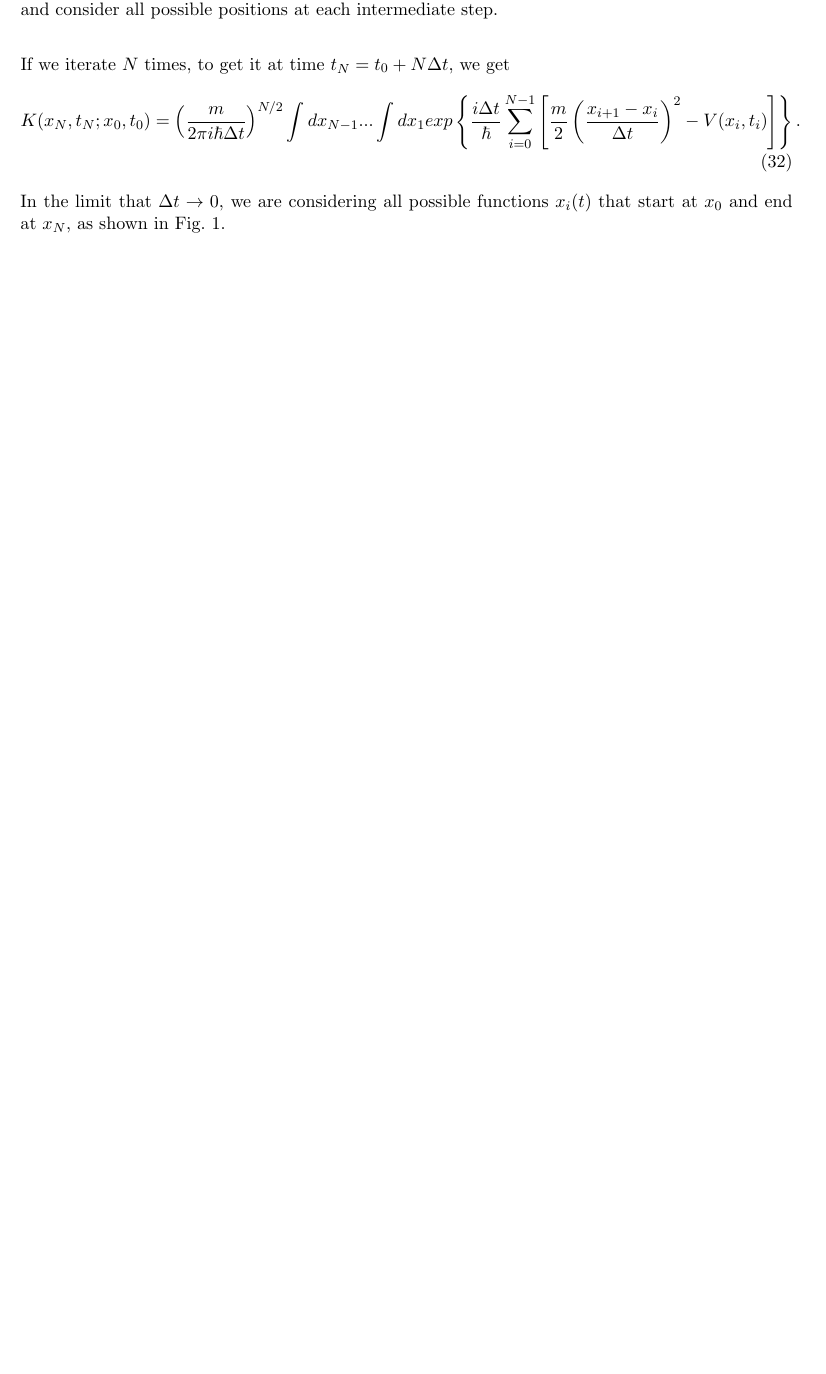
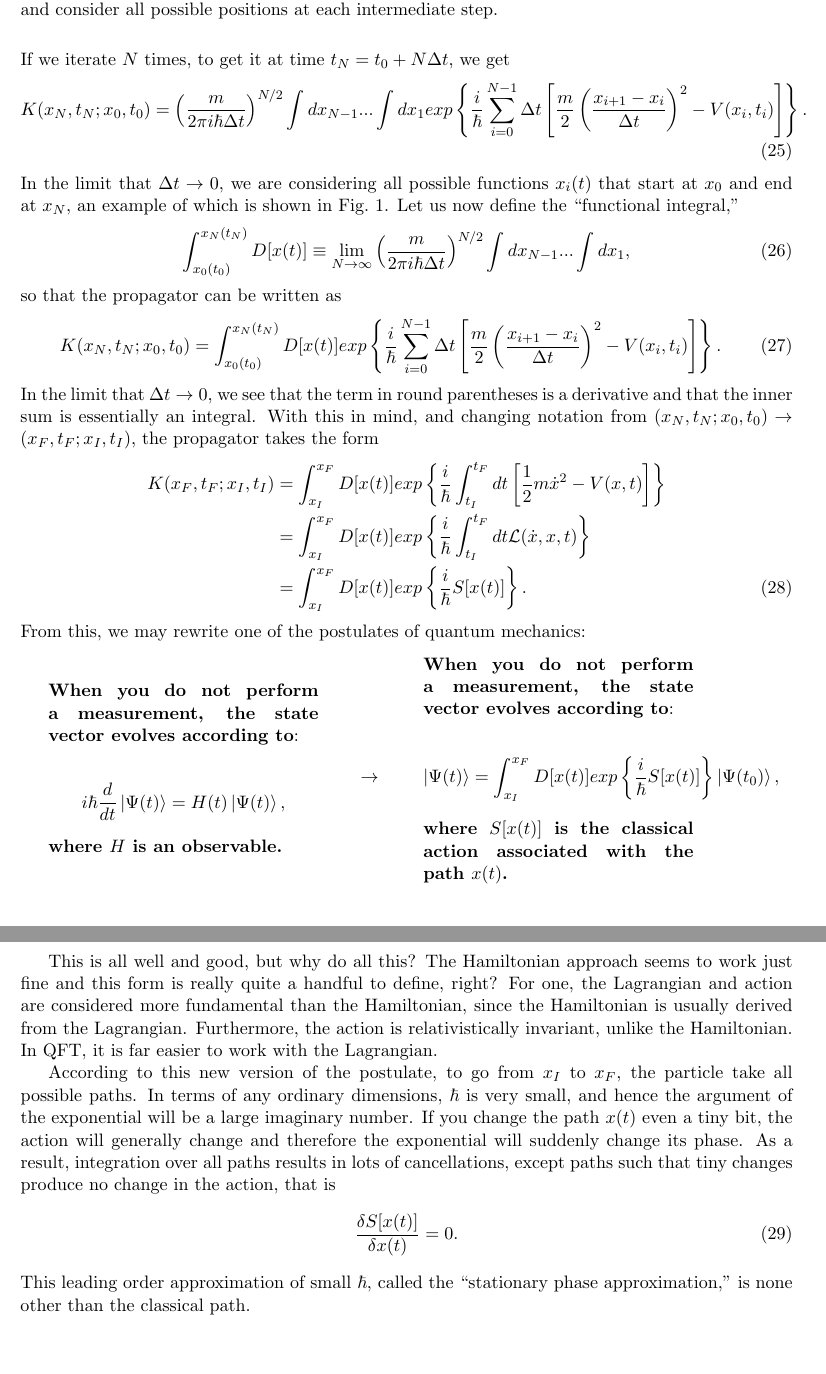
Before and after one commit to kroebuck/QFT2021, a LaTeX document (QFT_Notes.tex): part of page 4 of 4 before the commit and two parts of pages 4 and 5 of 5 after it, the two joined at a grey line, cut so that both start at the same text, the shorter picture padded with empty space. Compiled offline with pdfLaTeX.

Commit message:
finished lecture 1

```diff
--- a/QFT_Notes.tex
+++ b/QFT_Notes.tex
@@ -141,17 +141,55 @@ Then,
 \end{align}
 If we iterate $N$ times, to get it at time $t_N = t_0 + N\Delta t$, we get
 \begin{align}
-\Prop(x_N,t_N;x_0,t_0) = \left(\frac{m}{2\pi i\hbar\Delta t}\right)^{N/2}\int d x_{N-1} ... \int d x_1 exp\left\{\frac{i\Delta t}{\hbar}\sum_{i=0}^{N-1}\left[\frac{m}{2}\left(\frac{x_{i+1} - x_i}{\Delta t}\right)^2 - V(x_i,t_i)\right]\right\}.
+\Prop(x_N,t_N;x_0,t_0) = \left(\frac{m}{2\pi i\hbar\Delta t}\right)^{N/2}\int d x_{N-1} ... \int d x_1 exp\left\{\frac{i}{\hbar}\sum_{i=0}^{N-1}\Delta t\left[\frac{m}{2}\left(\frac{x_{i+1} - x_i}{\Delta t}\right)^2 - V(x_i,t_i)\right]\right\}.
 \end{align}
-In the limit that $\Delta t \rightarrow 0$, we are considering all possible functions $x_i(t)$ that start at $x_0$ and end at $x_N$, as shown in Fig.~\ref{fig:PropagatorPaths}.
+In the limit that $\Delta t \rightarrow 0$, we are considering all possible functions $x_i(t)$ that start at $x_0$ and end at $x_N$, an example of which is shown in Fig.~\ref{fig:PropagatorPaths}.
 \begin{figure}
 \includegraphics{PathIntegral.png}
 \centering
-\caption{To find the propagator from $x_0$
-to $x_N$, divide the time interval into many
-small steps, and consider all possible
-positions at each intermediate step.}
+\caption{To find the propagator from $x_0$ to $x_N$, divide the time interval into many small steps, and consider all possible positions at each intermediate step.}
 \label{fig:PropagatorPaths}
 \end{figure}
+Let us now define the ``functional integral,''
+\begin{align}
+\int_{x_0(t_0)}^{x_N(t_N)}D[x(t)] \equiv \lim_{N\rightarrow\infty}\left(\frac{m}{2\pi i\hbar\Delta t}\right)^{N/2}\int d x_{N-1} ... \int d x_1,
+\end{align}
+so that the propagator can be written as
+\begin{align}
+\Prop(x_N,t_N;x_0,t_0) = \int_{x_0(t_0)}^{x_N(t_N)}D[x(t)] exp\left\{\frac{i}{\hbar}\sum_{i=0}^{N-1}\Delta t\left[\frac{m}{2}\left(\frac{x_{i+1} - x_i}{\Delta t}\right)^2 - V(x_i,t_i)\right]\right\}.
+\end{align}
+In the limit that $\Delta t \rightarrow 0$, we see that the term in round parentheses is a derivative and that the inner sum is essentially an integral. With this in mind, and changing notation from $(x_N, t_N; x_0, t_0)\rightarrow(x_F, t_F; x_I, t_I)$, the propagator takes the form
+\begin{align}
+\Prop(x_F, t_F; x_I, t_I) &= \int_{x_I}^{x_F}D[x(t)] exp\left\{\frac{i}{\hbar}\int_{t_I}^{t_F}dt\left[\frac{1}{2}m\dot{x}^2 - V(x,t)\right]\right\} \nonumber\\
+&= \int_{x_I}^{x_F}D[x(t)] exp\left\{\frac{i}{\hbar}\int_{t_I}^{t_F}dt\LagrangianDensity(\dot{x},x,t)\right\} \nonumber\\
+&= \int_{x_I}^{x_F}D[x(t)] exp\left\{\frac{i}{\hbar}\Action[x(t)]\right\}. \label{eqn:Propagator}
+\end{align}
+From this, we may rewrite one of the postulates of quantum mechanics:
 
+\bigbreak
+\begin{minipage}{0.35\textwidth}
+\textbf{When you do not perform a measurement, the state vector evolves according to}: \\
+\begin{align*}
+i\hbar\frac{d}{dt}\ket{\Psi(t)} = \Hamiltonian(t)\ket{\Psi(t)},
+\end{align*}
+\textbf{where $\Hamiltonian$ is an observable.} \\
+\end{minipage}
+\begin{minipage}{0.12\textwidth}
+$\quad\quad\rightarrow$
+\end{minipage}
+\begin{minipage}{0.35\textwidth}
+\textbf{When you do not perform a measurement, the state vector evolves according to}: \\
+\begin{align*}
+\ket{\Psi(t)} = \int_{x_I}^{x_F}D[x(t)] exp\left\{\frac{i}{\hbar}\Action[x(t)]\right\}\ket{\Psi(t_0)},
+\end{align*}
+\textbf{where $\Action[x(t)]$ is the classical action associated with the path $x(t)$.} \\
+\end{minipage}
+
+This is all well and good, but why do all this? The Hamiltonian approach seems to work just fine and this form is really quite a handful to define, right? For one, the Lagrangian and action are considered more fundamental than the Hamiltonian, since the Hamiltonian is usually derived from the Lagrangian. Furthermore, the action is relativistically invariant, unlike the Hamiltonian. In QFT, it is far easier to work with the Lagrangian.
+
+According to this new version of the postulate, to go from $x_I$ to $x_F$, the particle take all possible paths. In terms of any ordinary dimensions, $\hbar$ is very small, and hence the argument of the exponential will be a large imaginary number. If you change the path $x(t)$ even a tiny bit, the action will generally change and therefore the exponential will suddenly change its phase. As a result, integration over all paths results in lots of cancellations, except paths such that tiny changes produce no change in the action, that is
+\begin{align}
+\frac{\delta\Action[x(t)]}{\delta x(t)} = 0.
+\end{align}
+This leading order approximation of small $\hbar$, called the ``stationary phase approximation,'' is none other than the classical path.
 \end{document}
```
Also changed, not shown: QFT_Notes.pdf, QFT_Notes.tex (14 more changed lines).
